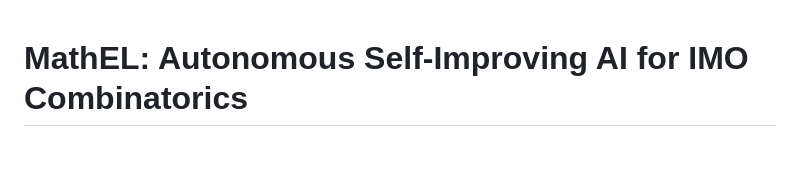
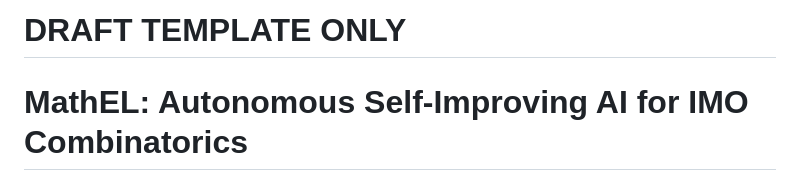
Before and after one commit to mathelai/github.io, a Markdown page: README.md, the part around the change. Drawn GitHub-style; blank space fills up the shorter version.

```diff
--- a/README.md
+++ b/README.md
@@ -1,3 +1,4 @@
+# DRAFT TEMPLATE ONLY
 # MathEL: Autonomous Self-Improving AI for IMO Combinatorics
 
 A comprehensive collection of simulations, visualizations, and analyses for 39 International Mathematical Olympiad (IMO) combinatorics problems spanning 2000-2025.
```
